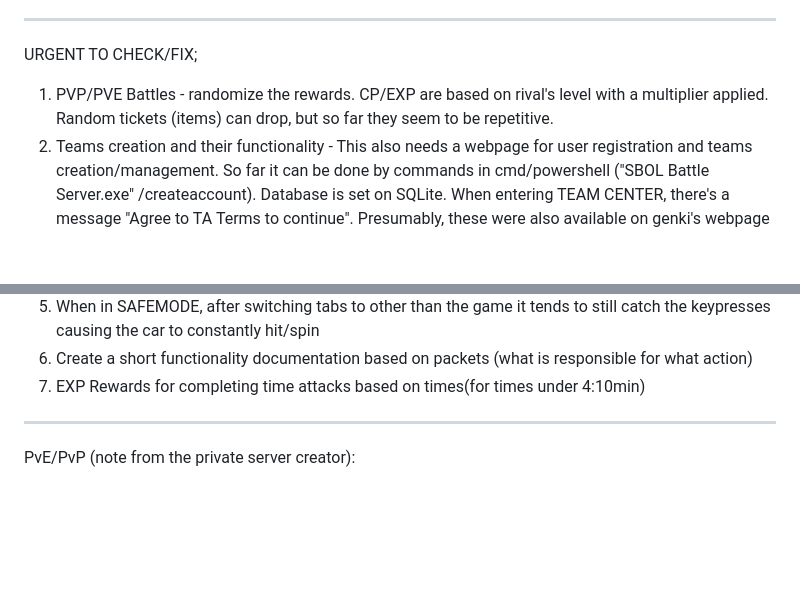
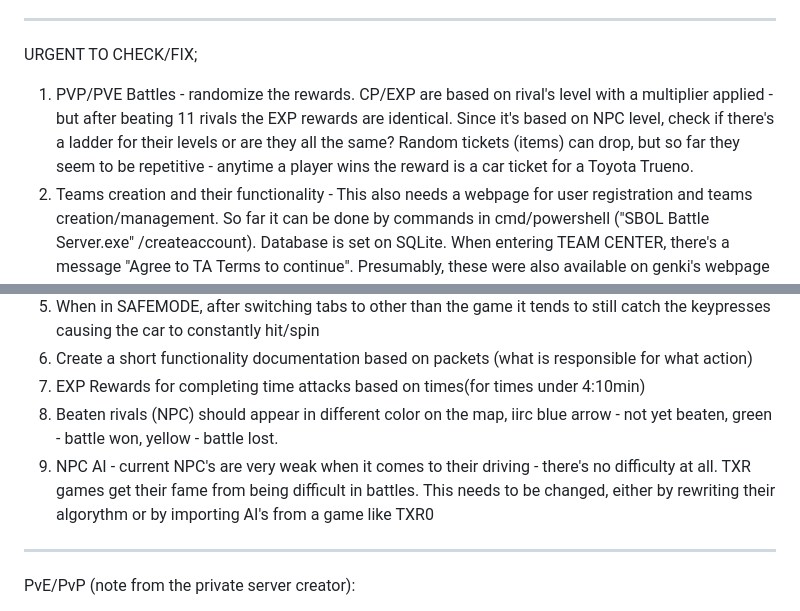
Before and after one commit to PL77239/SBOL-STOCK, a Markdown page: README.md, 2 parts joined by grey strips. GitHub-like rendering; blank space fills up the shorter version.

Commit message:
Update README with detailed game issues and suggestions
Expanded details on PVP/PVE battles, team creation, packet issues, sound problems, and NPC AI improvements. Added new items to check for functionality and rewards.

```diff
--- a/README.md
+++ b/README.md
@@ -16,7 +16,7 @@ Team Area/Center is half-baked in the vsproj, but setting teams up required doin
 ---------------
 URGENT TO CHECK/FIX;
 
-1) PVP/PVE Battles - randomize the rewards. CP/EXP are based on rival's level with a multiplier applied. Random tickets (items) can drop, but so far they seem to be repetitive.
+1) PVP/PVE Battles - randomize the rewards. CP/EXP are based on rival's level with a multiplier applied - but after beating 11 rivals the EXP rewards are identical. Since it's based on NPC level, check if there's a ladder for their levels or are they all the same? Random tickets (items) can drop, but so far they seem to be repetitive - anytime a player wins the reward is a car ticket for a Toyota Trueno.
 2) Teams creation and their functionality - This also needs a webpage for user registration and teams creation/management. So far it can be done by commands in cmd/powershell ("SBOL Battle Server.exe" /createaccount). Database is set on SQLite. When entering TEAM CENTER, there's a message "Agree to TA Terms to continue". Presumably, these were also available on genki's webpage but there's no traces of that.
 3) Packets (some are unassigned)
      - On the online version when you leave beginner it connects to the server again without a password so fails to authenticate. But if you close game and login again it'll enter the main course. There's 2 calls to the 0x100 packets one for initial connect and another for reconnect. So some reason it doesn't send the packet with the password the 2nd time
@@ -24,6 +24,8 @@ URGENT TO CHECK/FIX;
 5) When in SAFEMODE, after switching tabs to other than the game it tends to still catch the keypresses causing the car to constantly hit/spin
 6) Create a short functionality documentation based on packets (what is responsible for what action)
 7) EXP Rewards for completing time attacks based on times(for times under 4:10min)
+8) Beaten rivals (NPC) should appear in different color on the map, iirc blue arrow - not yet beaten, green - battle won, yellow - battle lost.
+9) NPC AI - current NPC's are very weak when it comes to their driving - there's no difficulty at all. TXR games get their fame from being difficult in battles. This needs to be changed, either by rewriting their algorythm or by importing AI's from a game like TXR0
 ---------------
 PvE/PvP (note from the private server creator):
 
```
